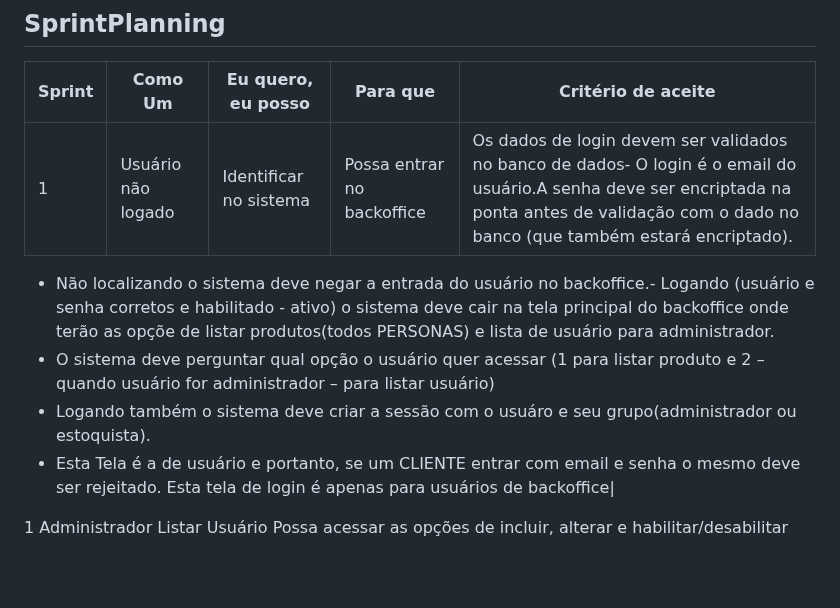
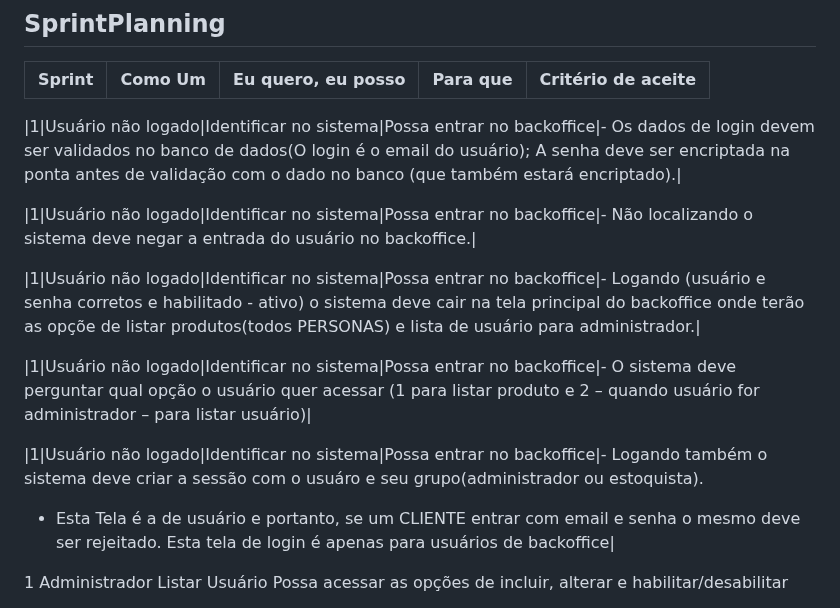
Before and after one commit to igorfslv/senac-NICE, a Markdown page: Backlog.md, the part around the change. GitHub-like rendering; blank space fills up the shorter version.

```diff
--- a/Backlog.md
+++ b/Backlog.md
@@ -5,10 +5,16 @@
 ## SprintPlanning
 |Sprint|Como Um|Eu quero, eu posso|Para que|Critério de aceite|
 |-|-|-|-|-|
-|1|Usuário não logado|Identificar no sistema|Possa entrar no backoffice|Os dados de login devem ser validados no banco de dados- O login é o email do usuário.A senha deve ser encriptada na ponta antes de validação com o dado no banco (que também estará encriptado).
-- Não localizando o sistema deve negar a entrada do usuário no backoffice.- Logando (usuário e senha corretos e habilitado - ativo) o sistema deve cair na tela principal do backoffice onde terão as opçõe de listar produtos(todos PERSONAS) e lista de usuário para administrador.
-- O sistema deve perguntar qual opção o usuário quer acessar (1 para listar produto e 2 – quando usuário for administrador – para listar usuário)
-- Logando também o sistema deve criar a sessão com o usuáro e seu grupo(administrador ou estoquista).
+
+|1|Usuário não logado|Identificar no sistema|Possa entrar no backoffice|- Os dados de login devem ser validados no banco de dados(O login é o email do usuário); A senha deve ser encriptada na ponta antes de validação com o dado no banco (que também estará encriptado).|
+
+|1|Usuário não logado|Identificar no sistema|Possa entrar no backoffice|- Não localizando o sistema deve negar a entrada do usuário no backoffice.|
+
+|1|Usuário não logado|Identificar no sistema|Possa entrar no backoffice|- Logando (usuário e senha corretos e habilitado - ativo) o sistema deve cair na tela principal do backoffice onde terão as opçõe de listar produtos(todos PERSONAS) e lista de usuário para administrador.|
+
+|1|Usuário não logado|Identificar no sistema|Possa entrar no backoffice|- O sistema deve perguntar qual opção o usuário quer acessar (1 para listar produto e 2 – quando usuário for administrador – para listar usuário)|
+
+|1|Usuário não logado|Identificar no sistema|Possa entrar no backoffice|- Logando também o sistema deve criar a sessão com o usuáro e seu grupo(administrador ou estoquista).
 - Esta Tela é a de usuário e portanto, se um CLIENTE entrar com email e senha o mesmo deve ser rejeitado. Esta tela de login é apenas para usuários de backoffice|
 
 1
```
